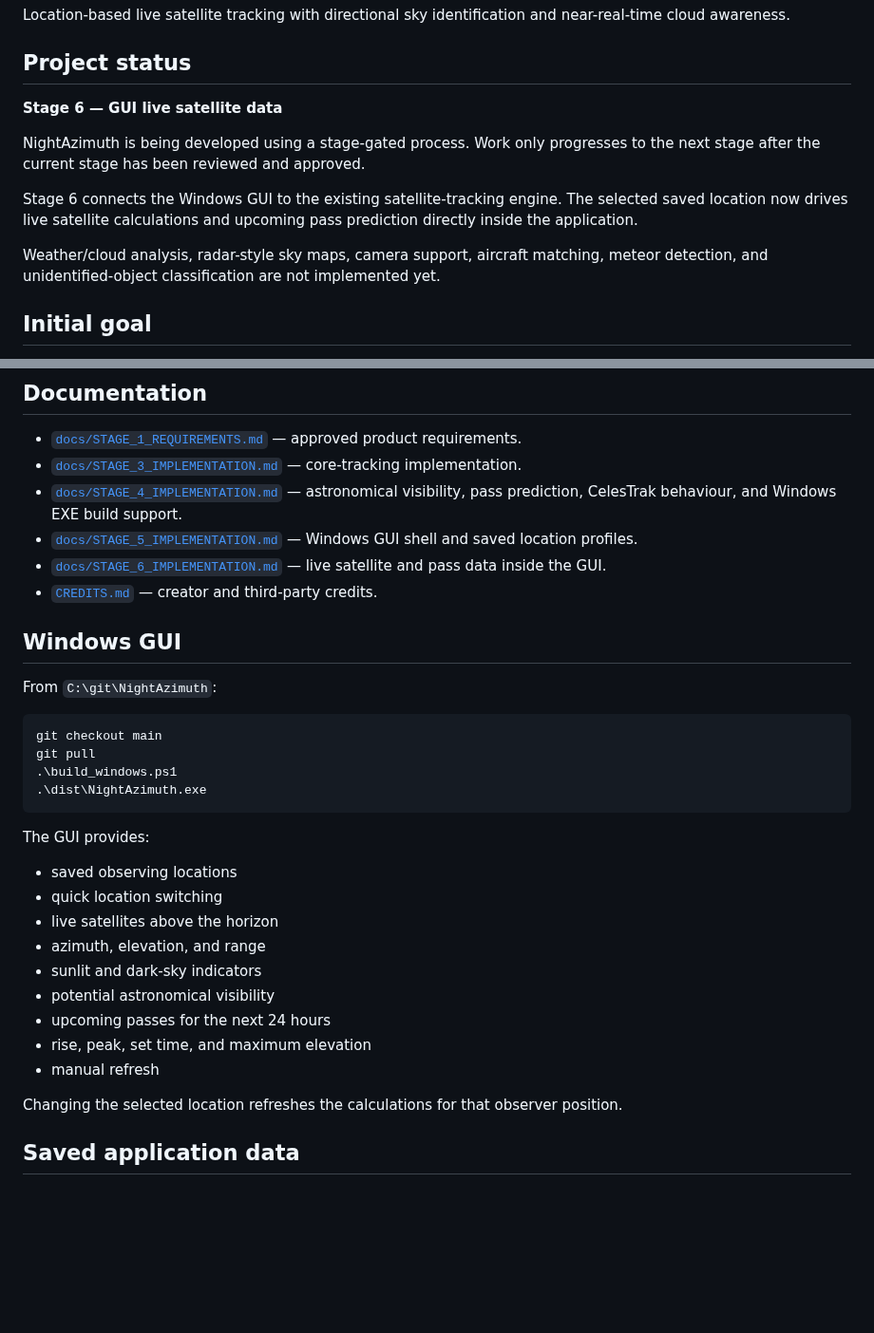
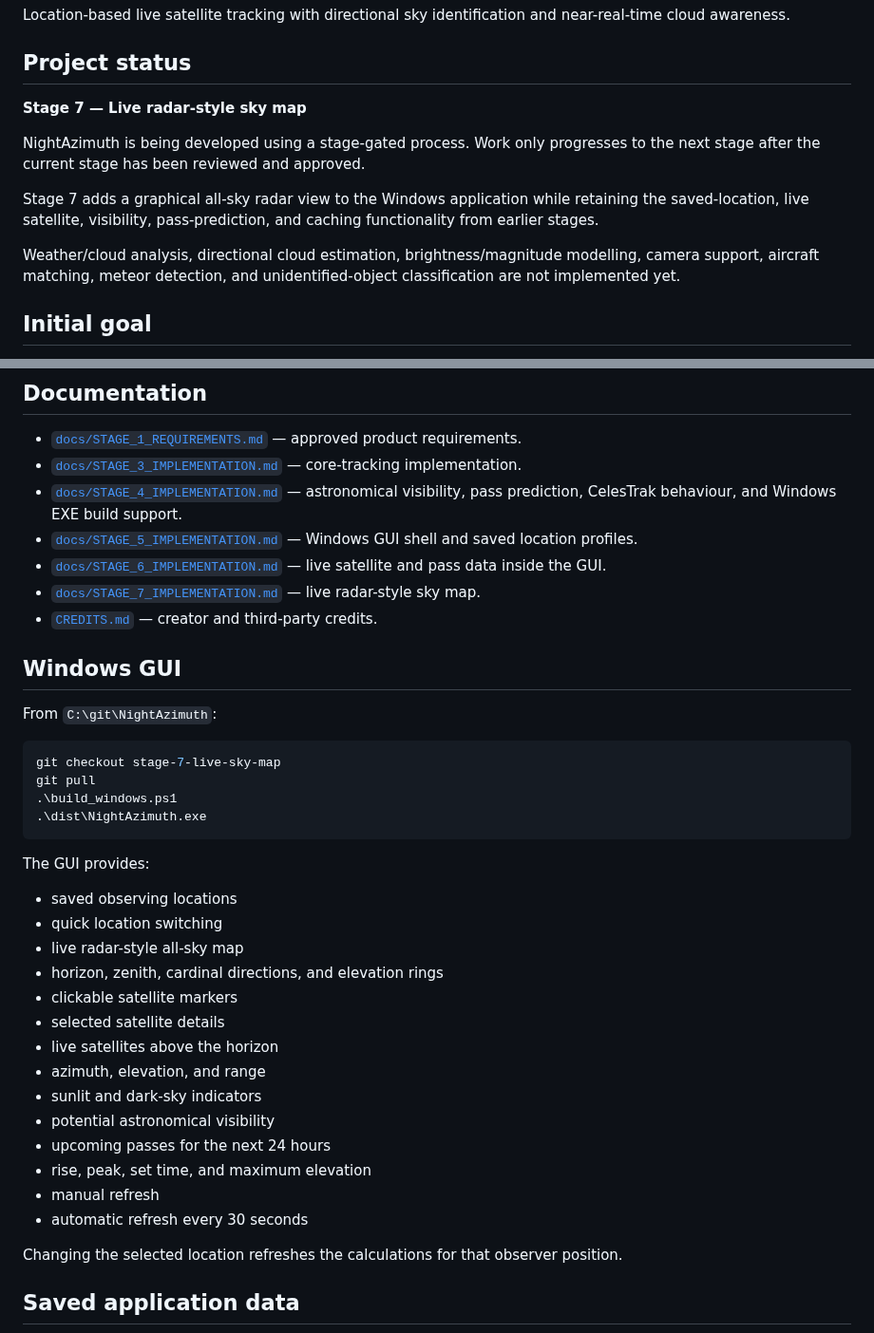
Before and after one commit to Frazmcc/NightAzimuth, a Markdown page: README.md, 2 parts joined by grey strips. Shown at 95% size. GitHub-like rendering; blank space fills up the shorter version.

Commit message:
Update README for Stage 7 sky map

````diff
--- a/README.md
+++ b/README.md
@@ -6,13 +6,13 @@ Location-based live satellite tracking with directional sky identification and n
 
 ## Project status
 
-**Stage 6 — GUI live satellite data**
+**Stage 7 — Live radar-style sky map**
 
 NightAzimuth is being developed using a stage-gated process. Work only progresses to the next stage after the current stage has been reviewed and approved.
 
-Stage 6 connects the Windows GUI to the existing satellite-tracking engine. The selected saved location now drives live satellite calculations and upcoming pass prediction directly inside the application.
+Stage 7 adds a graphical all-sky radar view to the Windows application while retaining the saved-location, live satellite, visibility, pass-prediction, and caching functionality from earlier stages.
 
-Weather/cloud analysis, radar-style sky maps, camera support, aircraft matching, meteor detection, and unidentified-object classification are not implemented yet.
+Weather/cloud analysis, directional cloud estimation, brightness/magnitude modelling, camera support, aircraft matching, meteor detection, and unidentified-object classification are not implemented yet.
 
 ## Initial goal
 
@@ -27,6 +27,7 @@ Visibility will eventually combine orbital geometry, solar illumination, astrono
 - [`docs/STAGE_4_IMPLEMENTATION.md`](docs/STAGE_4_IMPLEMENTATION.md) — astronomical visibility, pass prediction, CelesTrak behaviour, and Windows EXE build support.
 - [`docs/STAGE_5_IMPLEMENTATION.md`](docs/STAGE_5_IMPLEMENTATION.md) — Windows GUI shell and saved location profiles.
 - [`docs/STAGE_6_IMPLEMENTATION.md`](docs/STAGE_6_IMPLEMENTATION.md) — live satellite and pass data inside the GUI.
+- [`docs/STAGE_7_IMPLEMENTATION.md`](docs/STAGE_7_IMPLEMENTATION.md) — live radar-style sky map.
 - [`CREDITS.md`](CREDITS.md) — creator and third-party credits.
 
 ## Windows GUI
@@ -34,7 +35,7 @@ Visibility will eventually combine orbital geometry, solar illumination, astrono
 From `C:\git\NightAzimuth`:
 
 ```powershell
-git checkout main
+git checkout stage-7-live-sky-map
 git pull
 .\build_windows.ps1
 .\dist\NightAzimuth.exe
@@ -44,6 +45,10 @@ The GUI provides:
 
 - saved observing locations
 - quick location switching
+- live radar-style all-sky map
+- horizon, zenith, cardinal directions, and elevation rings
+- clickable satellite markers
+- selected satellite details
 - live satellites above the horizon
 - azimuth, elevation, and range
 - sunlit and dark-sky indicators
@@ -51,6 +56,7 @@ The GUI provides:
 - upcoming passes for the next 24 hours
 - rise, peak, set time, and maximum elevation
 - manual refresh
+- automatic refresh every 30 seconds
 
 Changing the selected location refreshes the calculations for that observer position.
 
````
